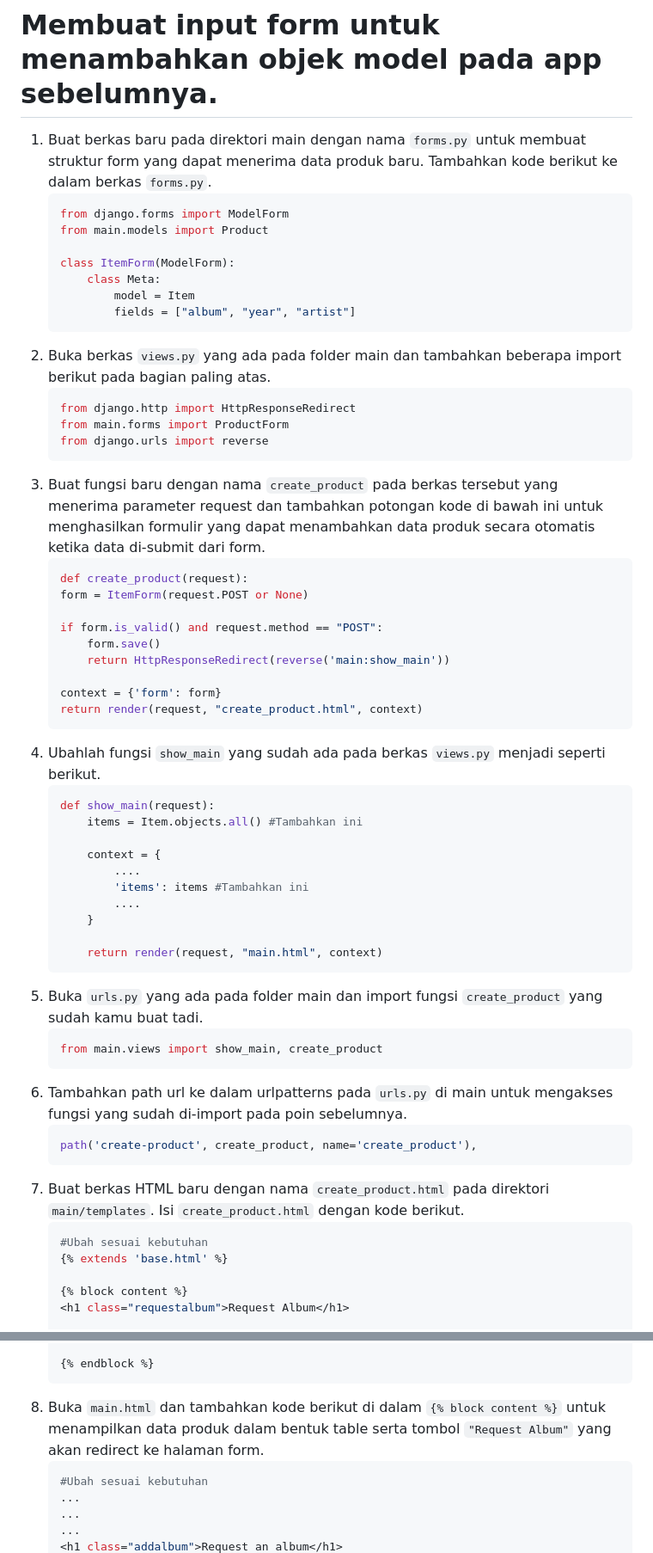
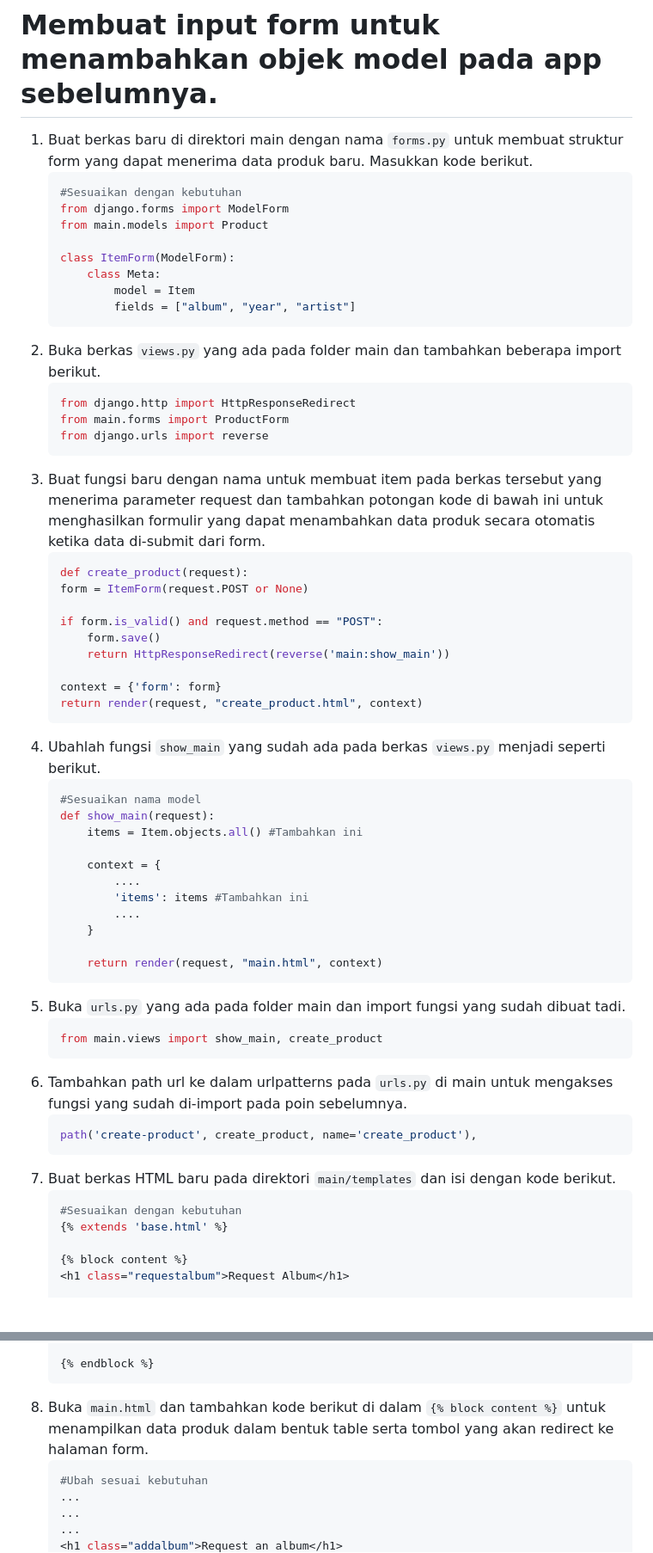
Before and after one commit to audricjohansyah/PBP-Tugas2, a Markdown page: README.md, 2 parts joined by grey strips. Shown at 86% size. Rendered like a GitHub page; blank space fills up the shorter version.

````diff
--- a/README.md
+++ b/README.md
@@ -169,8 +169,9 @@ Kesimpulan, XML digunakan untuk mendefinisikan struktur data, JSON digunakan unt
 - Penguraian JSON lebih aman dibandingkan XML. Struktur XML rentan *unauthorized modification* dan deklarasi tipe dokumen eksternal yang tidak terstruktur.
 
 # Membuat input form untuk menambahkan objek model pada app sebelumnya.
-1. Buat berkas baru pada direktori main dengan nama `forms.py` untuk membuat struktur form yang dapat menerima data produk baru. Tambahkan kode berikut ke dalam berkas `forms.py`.
+1. Buat berkas baru di direktori main dengan nama `forms.py` untuk membuat struktur form yang dapat menerima data produk baru. Masukkan kode berikut.
     ```python
+    #Sesuaikan dengan kebutuhan
     from django.forms import ModelForm
     from main.models import Product
 
@@ -179,13 +180,13 @@ Kesimpulan, XML digunakan untuk mendefinisikan struktur data, JSON digunakan unt
             model = Item
             fields = ["album", "year", "artist"]
     ```
-2. Buka berkas `views.py` yang ada pada folder main dan tambahkan beberapa import berikut pada bagian paling atas.
+2. Buka berkas `views.py` yang ada pada folder main dan tambahkan beberapa import berikut.
     ```python
     from django.http import HttpResponseRedirect
     from main.forms import ProductForm
     from django.urls import reverse
     ```
-3. Buat fungsi baru dengan nama `create_product` pada berkas tersebut yang menerima parameter request dan tambahkan potongan kode di bawah ini untuk menghasilkan formulir yang dapat menambahkan data produk secara otomatis ketika data di-submit dari form.
+3. Buat fungsi baru dengan nama untuk membuat item pada berkas tersebut yang menerima parameter request dan tambahkan potongan kode di bawah ini untuk menghasilkan formulir yang dapat menambahkan data produk secara otomatis ketika data di-submit dari form.
     ```python
     def create_product(request):
     form = ItemForm(request.POST or None)
@@ -199,6 +200,7 @@ Kesimpulan, XML digunakan untuk mendefinisikan struktur data, JSON digunakan unt
     ```
 4. Ubahlah fungsi `show_main` yang sudah ada pada berkas `views.py` menjadi seperti berikut.
     ```python
+    #Sesuaikan nama model
     def show_main(request):
         items = Item.objects.all() #Tambahkan ini
 
@@ -210,7 +212,7 @@ Kesimpulan, XML digunakan untuk mendefinisikan struktur data, JSON digunakan unt
 
         return render(request, "main.html", context)
     ```
-5. Buka `urls.py` yang ada pada folder main dan import fungsi `create_product` yang sudah kamu buat tadi.
+5. Buka `urls.py` yang ada pada folder main dan import fungsi yang sudah dibuat tadi.
     ```python
     from main.views import show_main, create_product
     ```
@@ -218,9 +220,9 @@ Kesimpulan, XML digunakan untuk mendefinisikan struktur data, JSON digunakan unt
     ```python
     path('create-product', create_product, name='create_product'),
     ```
-7. Buat berkas HTML baru dengan nama `create_product.html` pada direktori `main/templates`. Isi `create_product.html` dengan kode berikut.
+7. Buat berkas HTML baru pada direktori `main/templates` dan isi dengan kode berikut.
     ```python
-    #Ubah sesuai kebutuhan
+    #Sesuaikan dengan kebutuhan
     {% extends 'base.html' %}
 
     {% block content %}
@@ -241,7 +243,7 @@ Kesimpulan, XML digunakan untuk mendefinisikan struktur data, JSON digunakan unt
 
     {% endblock %}
     ```
-8. Buka `main.html` dan tambahkan kode berikut di dalam `{% block content %}` untuk menampilkan data produk dalam bentuk table serta tombol `"Request Album"` yang akan redirect ke halaman form.
+8. Buka `main.html` dan tambahkan kode berikut di dalam `{% block content %}` untuk menampilkan data produk dalam bentuk table serta tombol yang akan redirect ke halaman form.
     ```python
     #Ubah sesuai kebutuhan
     ...
````
Also changed, not shown: other parts of README.md (+4 -0 lines).
